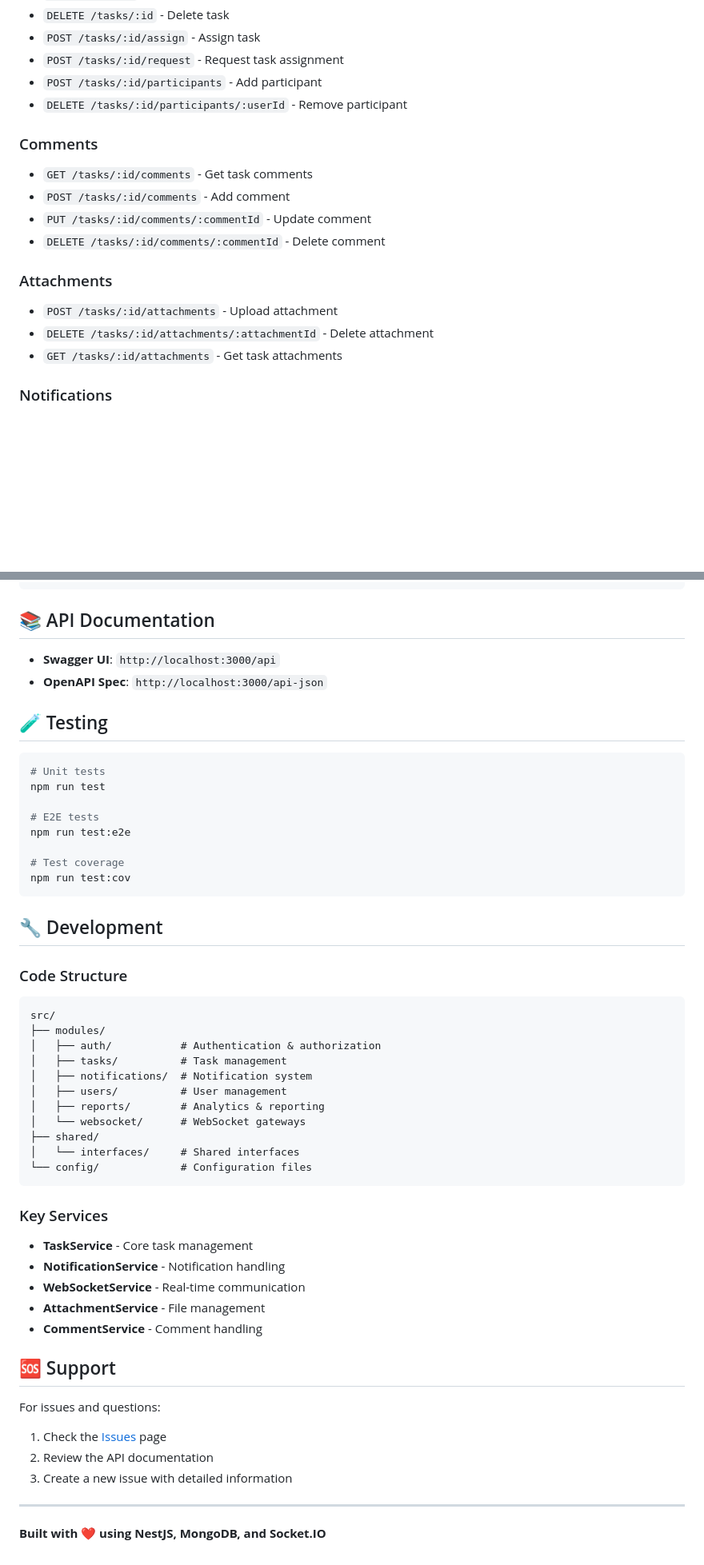
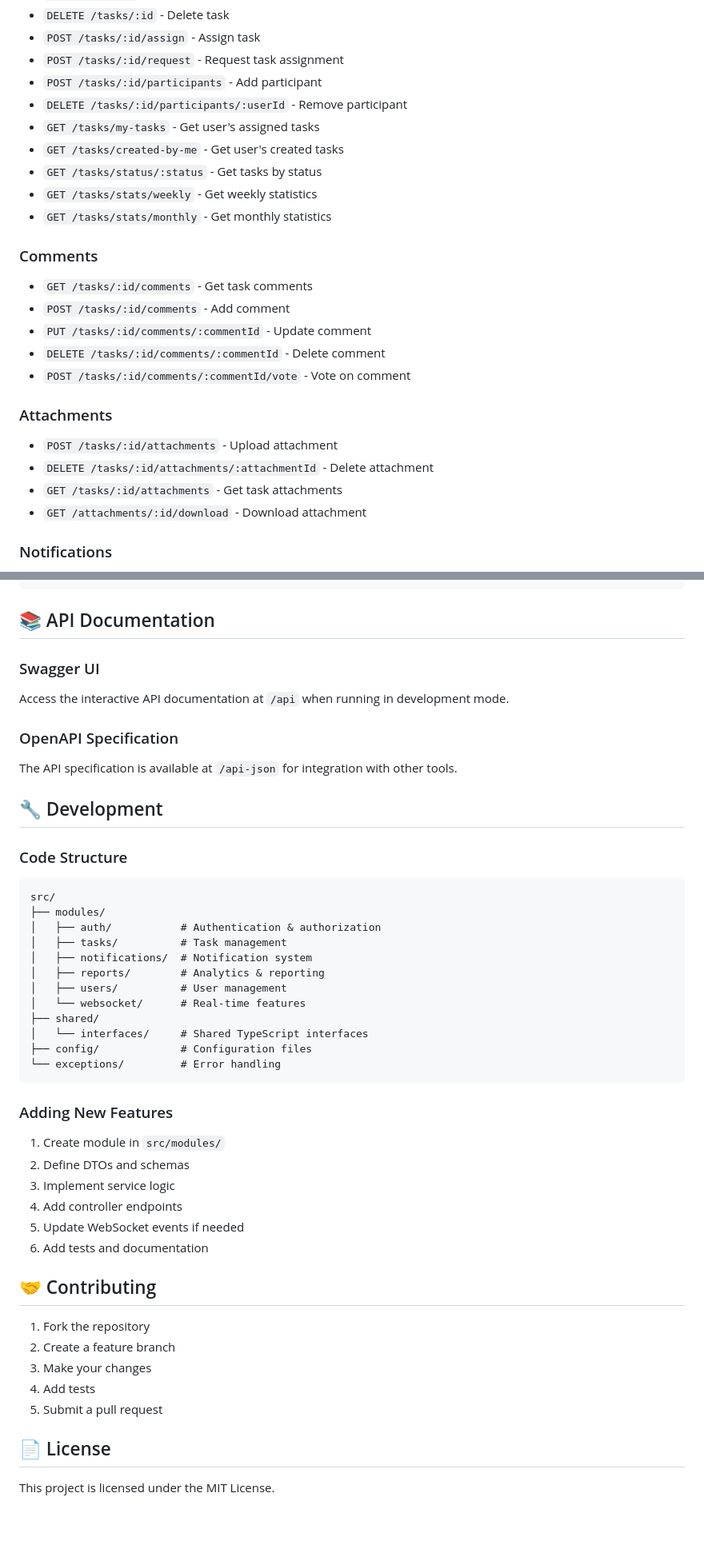
Before and after one commit to hmhngx/task-manager-app, a Markdown page: task-manager-backend/README.md, 2 parts joined by grey strips. Shown: that part at 80% size. Rendered like a GitHub page; blank space fills up the shorter version.

````diff
--- a/task-manager-backend/README.md
+++ b/task-manager-backend/README.md
@@ -113,17 +127,24 @@ NODE_ENV=development
 - `POST /tasks/:id/request` - Request task assignment
 - `POST /tasks/:id/participants` - Add participant
 - `DELETE /tasks/:id/participants/:userId` - Remove participant
+- `GET /tasks/my-tasks` - Get user's assigned tasks
+- `GET /tasks/created-by-me` - Get user's created tasks
+- `GET /tasks/status/:status` - Get tasks by status
+- `GET /tasks/stats/weekly` - Get weekly statistics
+- `GET /tasks/stats/monthly` - Get monthly statistics
 
 ### Comments
 - `GET /tasks/:id/comments` - Get task comments
 - `POST /tasks/:id/comments` - Add comment
 - `PUT /tasks/:id/comments/:commentId` - Update comment
 - `DELETE /tasks/:id/comments/:commentId` - Delete comment
+- `POST /tasks/:id/comments/:commentId/vote` - Vote on comment
 
 ### Attachments
 - `POST /tasks/:id/attachments` - Upload attachment
 - `DELETE /tasks/:id/attachments/:attachmentId` - Delete attachment
 - `GET /tasks/:id/attachments` - Get task attachments
+- `GET /attachments/:id/download` - Download attachment
 
 ### Notifications
 - `GET /notifications` - Get user notifications
@@ -239,21 +308,11 @@ docker run -p 3000:3000 task-manager-backend
 
 ## 📚 API Documentation
 
-- **Swagger UI**: `http://localhost:3000/api`
-- **OpenAPI Spec**: `http://localhost:3000/api-json`
+### Swagger UI
+Access the interactive API documentation at `/api` when running in development mode.
 
-## 🧪 Testing
-
-```bash
-# Unit tests
-npm run test
-
-# E2E tests
-npm run test:e2e
-
-# Test coverage
-npm run test:cov
-```
+### OpenAPI Specification
+The API specification is available at `/api-json` for integration with other tools.
 
 ## 🔧 Development
 
@@ -264,28 +323,31 @@ src/
 │   ├── auth/           # Authentication & authorization
 │   ├── tasks/          # Task management
 │   ├── notifications/  # Notification system
+│   ├── reports/        # Analytics & reporting
 │   ├── users/          # User management
-│   ├── reports/        # Analytics & reporting
-│   └── websocket/      # WebSocket gateways
+│   └── websocket/      # Real-time features
 ├── shared/
-│   └── interfaces/     # Shared interfaces
-└── config/             # Configuration files
+│   └── interfaces/     # Shared TypeScript interfaces
+├── config/             # Configuration files
+└── exceptions/         # Error handling
 ```
 
-### Key Services
-- **TaskService** - Core task management
-- **NotificationService** - Notification handling
-- **WebSocketService** - Real-time communication
-- **AttachmentService** - File management
-- **CommentService** - Comment handling
+### Adding New Features
+1. Create module in `src/modules/`
+2. Define DTOs and schemas
+3. Implement service logic
+4. Add controller endpoints
+5. Update WebSocket events if needed
+6. Add tests and documentation
 
-## 🆘 Support
+## 🤝 Contributing
 
-For issues and questions:
-1. Check the [Issues](../../issues) page
-2. Review the API documentation
-3. Create a new issue with detailed information
+1. Fork the repository
+2. Create a feature branch
+3. Make your changes
+4. Add tests
+5. Submit a pull request
 
----
+## 📄 License
 
-**Built with ❤️ using NestJS, MongoDB, and Socket.IO**
+This project is licensed under the MIT License.
````
Also changed, not shown: other parts of task-manager-backend/README.md (+81 -19 lines), README.md (+57 -35 lines), task-manager-frontend/README.md (+95 -76 lines).
